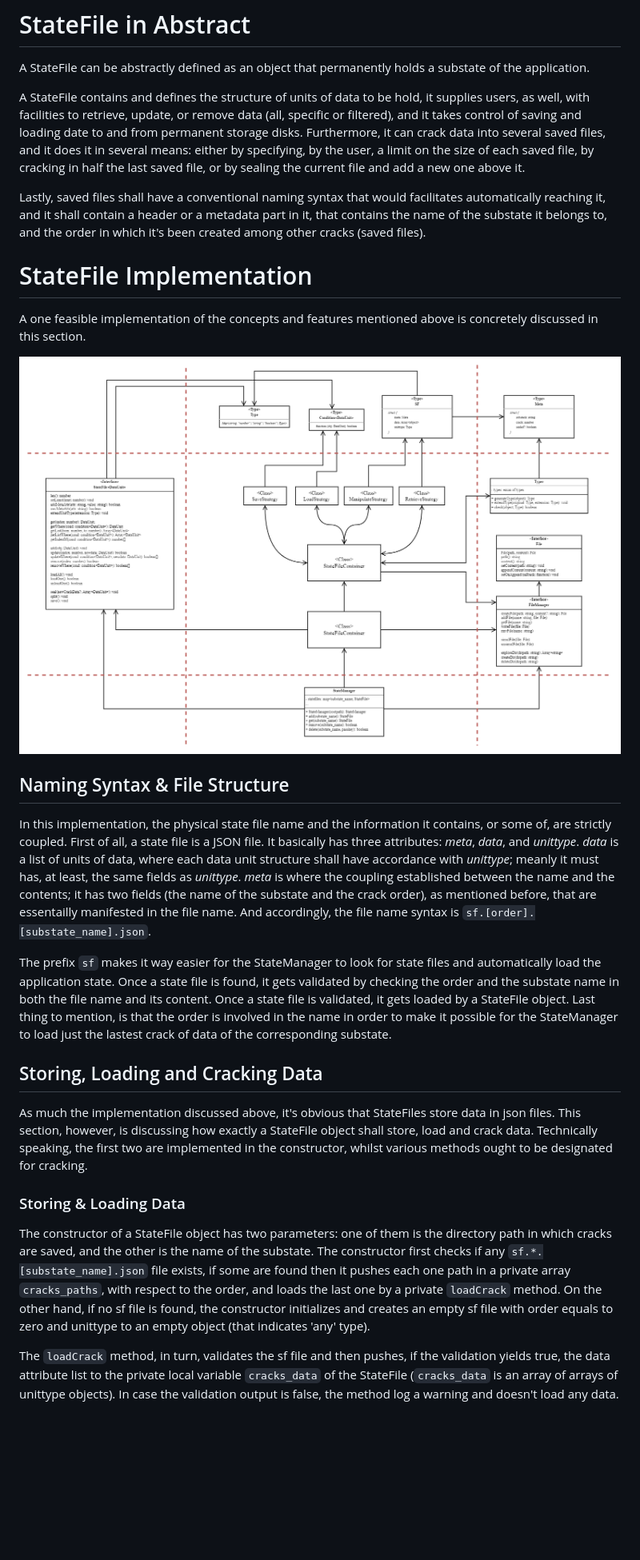
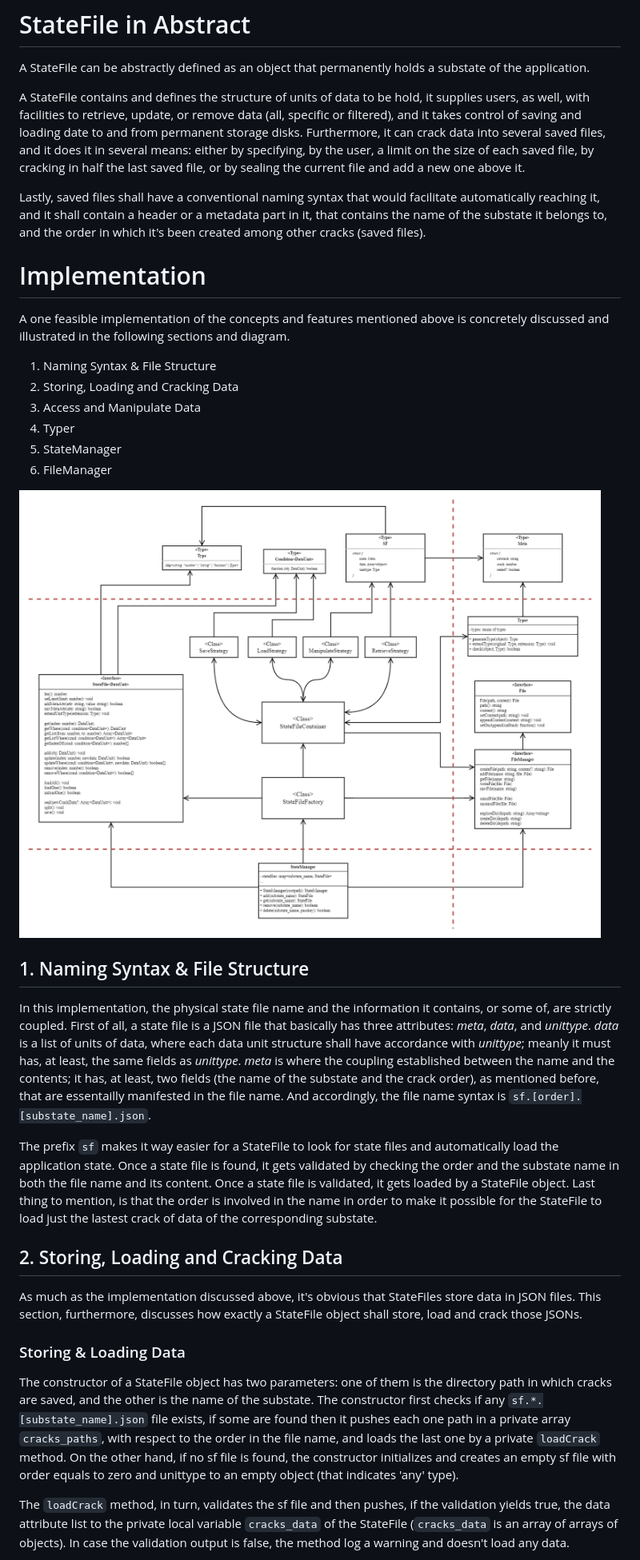
Before and after one commit to Mahmoud-Ehab/yellow, a Markdown page: docs/statefile.md, the part around the change printed below. Shown: that part at 80% size. Rendered like a GitHub page; pictures changed too: docs/diagrams/StateFile.ClassDiagram.drawio.png; blank space fills up the shorter version.

Commit message:
StateFile class diagram improved. And several typos in the md file have been corrected.

```diff
--- a/docs/statefile.md
+++ b/docs/statefile.md
@@ -4,29 +4,36 @@ A StateFile can be abstractly defined as an object that permanently holds a subs
 
 A StateFile contains and defines the structure of units of data to be hold, it supplies users, as well, with facilities to retrieve, update, or remove data (all, specific or filtered), and it takes control of saving and loading date to and from permanent storage disks. Furthermore, it can crack data into several saved files, and it does it in several means: either by specifying, by the user, a limit on the size of each saved file, by cracking in half the last saved file, or by sealing the current file and add a new one above it.
 
-Lastly, saved files shall have a conventional naming syntax that would facilitates automatically reaching it, and it shall contain a header or a metadata part in it, that contains the name of the substate it belongs to, and the order in which it's been created among other cracks (saved files).
+Lastly, saved files shall have a conventional naming syntax that would facilitate automatically reaching it, and it shall contain a header or a metadata part in it, that contains the name of the substate it belongs to, and the order in which it's been created among other cracks (saved files).
 
 
-# StateFile Implementation
+# Implementation
 
-A one feasible implementation of the concepts and features mentioned above is concretely discussed in this section.
+A one feasible implementation of the concepts and features mentioned above is concretely discussed and illustrated in the following sections and diagram.
+
+1. Naming Syntax & File Structure
+2. Storing, Loading and Cracking Data
+3. Access and Manipulate Data
+4. Typer
+5. StateManager
+6. FileManager
 
 ![StateFile Class Diagram](./diagrams/StateFile.ClassDiagram.drawio.png)
 
-## Naming Syntax & File Structure
+## 1. Naming Syntax & File Structure
 
-In this implementation, the physical state file name and the information it contains, or some of, are strictly coupled. First of all, a state file is a JSON file. It basically has three attributes: _meta_, _data_, and _unittype_. _data_ is a list of units of data, where each data unit structure shall have accordance with _unittype_; meanly it must has, at least, the same fields as _unittype_. _meta_ is where the coupling established between the name and the contents; it has two fields (the name of the substate and the crack order), as mentioned before, that are essentailly manifested in the file name. And accordingly, the file name syntax is `sf.[order].[substate_name].json`.
+In this implementation, the physical state file name and the information it contains, or some of, are strictly coupled. First of all, a state file is a JSON file that basically has three attributes: _meta_, _data_, and _unittype_. _data_ is a list of units of data, where each data unit structure shall have accordance with _unittype_; meanly it must has, at least, the same fields as _unittype_. _meta_ is where the coupling established between the name and the contents; it has, at least, two fields (the name of the substate and the crack order), as mentioned before, that are essentailly manifested in the file name. And accordingly, the file name syntax is `sf.[order].[substate_name].json`.
 
-The prefix `sf` makes it way easier for the StateManager to look for state files and automatically load the application state. Once a state file is found, it gets validated by checking the order and the substate name in both the file name and its content. Once a state file is validated, it gets loaded by a StateFile object. Last thing to mention, is that the order is involved in the name in order to make it possible for the StateManager to load just the lastest crack of data of the corresponding substate.
+The prefix `sf` makes it way easier for a StateFile to look for state files and automatically load the application state. Once a state file is found, it gets validated by checking the order and the substate name in both the file name and its content. Once a state file is validated, it gets loaded by a StateFile object. Last thing to mention, is that the order is involved in the name in order to make it possible for the StateFile to load just the lastest crack of data of the corresponding substate.
 
 
-## Storing, Loading and Cracking Data
+## 2. Storing, Loading and Cracking Data
 
-As much the implementation discussed above, it's obvious that StateFiles store data in json files. This section, however, is discussing how exactly a StateFile object shall store, load and crack data. Technically speaking, the first two are implemented in the constructor, whilst various methods ought to be designated for cracking.
+As much as the implementation discussed above, it's obvious that StateFiles store data in JSON files. This section, furthermore, discusses how exactly a StateFile object shall store, load and crack those JSONs.
 
 ### Storing & Loading Data
 
-The constructor of a StateFile object has two parameters: one of them is the directory path in which cracks are saved, and the other is the name of the substate. The constructor first checks if any `sf.*.[substate_name].json` file exists, if some are found then it pushes each one path in a private array `cracks_paths`, with respect to the order, and loads the last one by a private `loadCrack` method. On the other hand, if no sf file is found, the constructor initializes and creates an empty sf file with order equals to zero and unittype to an empty object (that indicates 'any' type).
+The constructor of a StateFile object has two parameters: one of them is the directory path in which cracks are saved, and the other is the name of the substate. The constructor first checks if any `sf.*.[substate_name].json` file exists, if some are found then it pushes each one path in a private array `cracks_paths`, with respect to the order in the file name, and loads the last one by a private `loadCrack` method. On the other hand, if no sf file is found, the constructor initializes and creates an empty sf file with order equals to zero and unittype to an empty object (that indicates 'any' type).
 
-The `loadCrack` method, in turn, validates the sf file and then pushes, if the validation yields true, the data attribute list to the private local variable `cracks_data` of the StateFile (`cracks_data` is an array of arrays of unittype objects). In case the validation output is false, the method log a warning and doesn't load any data.
+The `loadCrack` method, in turn, validates the sf file and then pushes, if the validation yields true, the data attribute list to the private local variable `cracks_data` of the StateFile (`cracks_data` is an array of arrays of objects). In case the validation output is false, the method log a warning and doesn't load any data.
 
```
Also changed, not shown: other parts of docs/statefile.md (+24 -11 lines), 1 other file.
